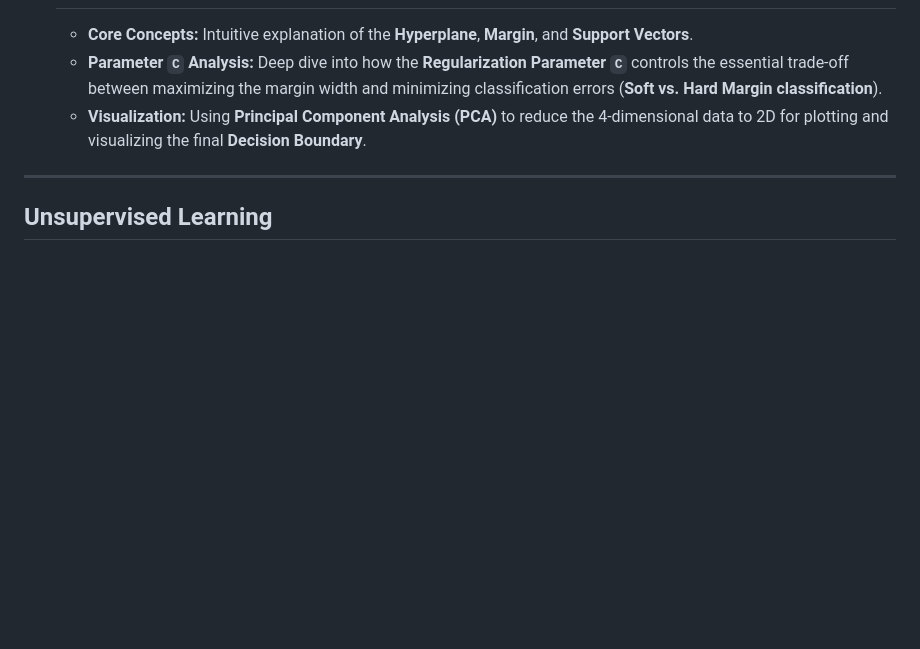
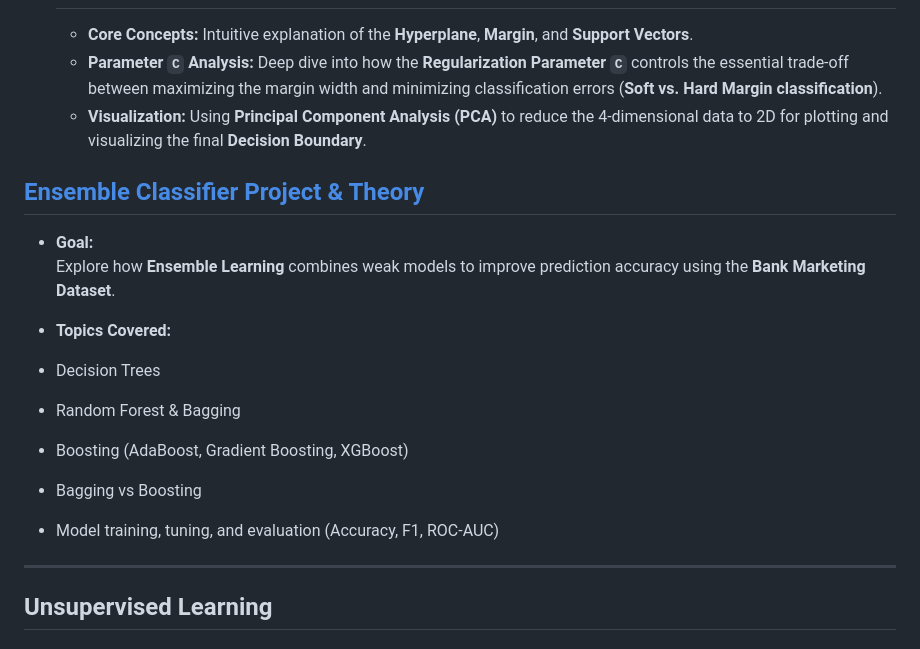
Before and after one commit to MohsenSafari83/machine-learning-projects, a Markdown page: README.md, the part around the change printed below. Drawn GitHub-style; blank space fills up the shorter version.

```diff
--- a/README.md
+++ b/README.md
@@ -271,6 +270,18 @@ This project uses the **Iris dataset** to clearly demonstrate the mechanism of t
   - **Parameter `C` Analysis:** Deep dive into how the **Regularization Parameter `C`** controls the essential trade-off between maximizing the margin width and minimizing classification errors (**Soft vs. Hard Margin classification**).
   - **Visualization:** Using **Principal Component Analysis (PCA)** to reduce the 4-dimensional data to 2D for plotting and visualizing the final **Decision Boundary**.
 
+##  [Ensemble Classifier Project & Theory](https://github.com/MohsenSafari83/Supervised-Learning-/tree/main/classification/Emsemble%20Classifier)
+
+- **Goal:**
+Explore how **Ensemble Learning** combines weak models to improve prediction accuracy using the **Bank Marketing Dataset**.
+
+- **Topics Covered:**
+- Decision Trees
+- Random Forest & Bagging
+- Boosting (AdaBoost, Gradient Boosting, XGBoost)
+- Bagging vs Boosting
+- Model training, tuning, and evaluation (Accuracy, F1, ROC-AUC)
+
 ---
 
 ## Unsupervised Learning
```
Also changed, not shown: other parts of README.md (+0 -1 lines).
